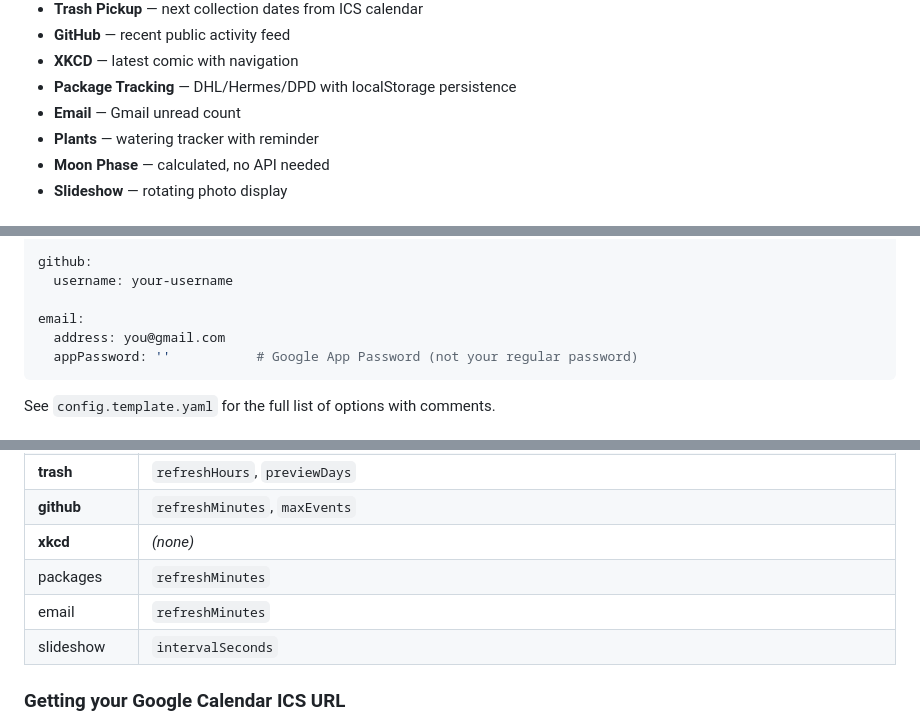
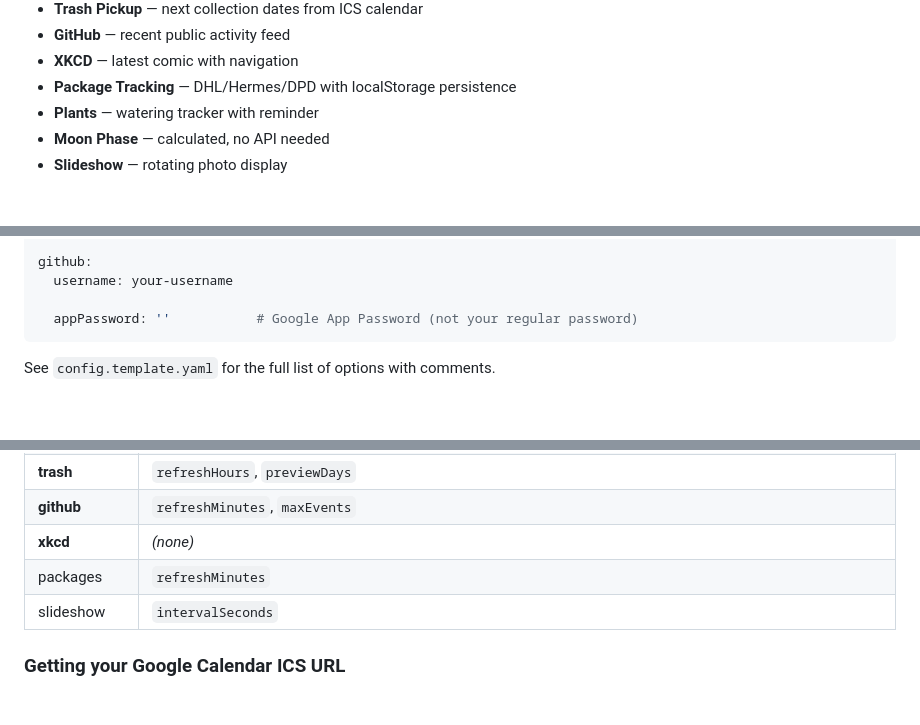
Before and after one commit to itsFelixH/homeboard, a Markdown page: README.md, 3 parts joined by grey strips. GitHub-like rendering; blank space fills up the shorter version.

Commit message:
docs(readme): remove email integration from documentation

````diff
--- a/README.md
+++ b/README.md
@@ -24,7 +24,6 @@ A clean, self-hosted apartment dashboard for a wall-mounted tablet or always-on
 - **GitHub** — recent public activity feed
 - **XKCD** — latest comic with navigation
 - **Package Tracking** — DHL/Hermes/DPD with localStorage persistence
-- **Email** — Gmail unread count
 - **Plants** — watering tracker with reminder
 - **Moon Phase** — calculated, no API needed
 - **Slideshow** — rotating photo display
@@ -169,8 +168,6 @@ trash:
 github:
   username: your-username
 
-email:
-  address: you@gmail.com
   appPassword: ''           # Google App Password (not your regular password)
 ```
 
@@ -200,7 +197,6 @@ See `config.template.yaml` for the full list of options with comments.
 | **github** | `refreshMinutes`, `maxEvents` |
 | **xkcd** | *(none)* |
 | packages | `refreshMinutes` |
-| email | `refreshMinutes` |
 | slideshow | `intervalSeconds` |
 
 ### Getting your Google Calendar ICS URL
````
Also changed, not shown: other parts of README.md (+0 -1 lines).
